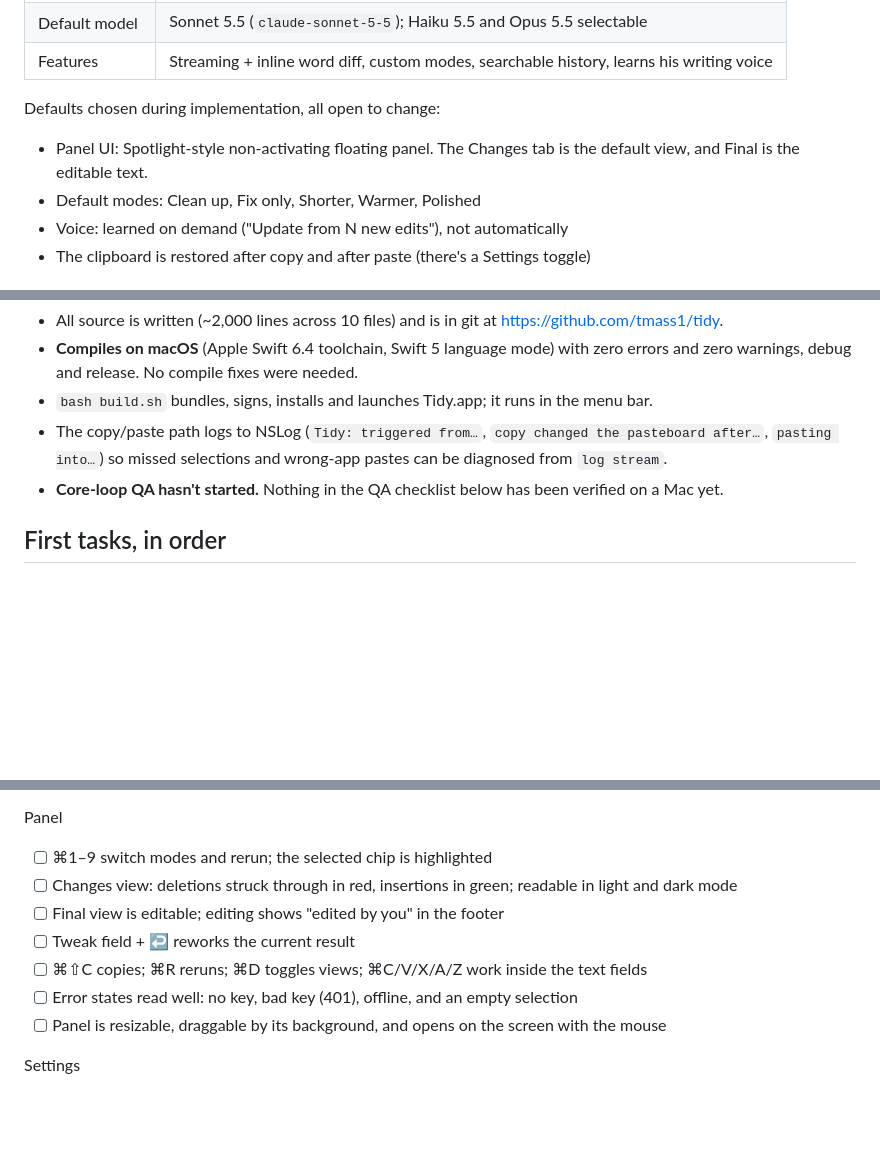
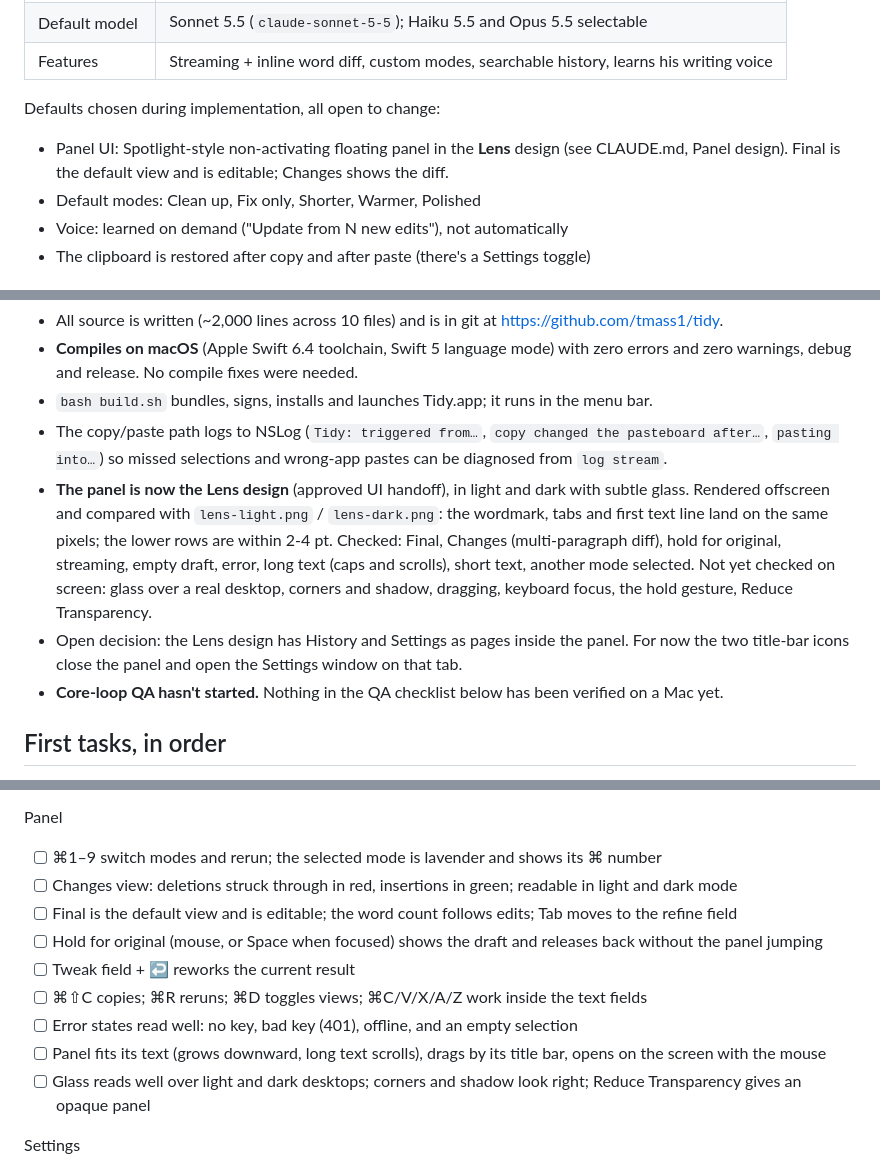
Before and after one commit to tmass1/tidy, a Markdown page: docs/HANDOFF.md, 3 parts joined by grey strips. Drawn GitHub-style; blank space fills up the shorter version.

```diff
--- a/docs/HANDOFF.md
+++ b/docs/HANDOFF.md
@@ -24,7 +24,7 @@ Hammerspoon script (`~/.hammerspoon/cleanup.lua`). He wanted something better be
 | Features | Streaming + inline word diff, custom modes, searchable history, learns his writing voice |
 
 Defaults chosen during implementation, all open to change:
-- Panel UI: Spotlight-style non-activating floating panel. The Changes tab is the default view, and Final is the editable text.
+- Panel UI: Spotlight-style non-activating floating panel in the **Lens** design (see CLAUDE.md, Panel design). Final is the default view and is editable; Changes shows the diff.
 - Default modes: Clean up, Fix only, Shorter, Warmer, Polished
 - Voice: learned on demand ("Update from N new edits"), not automatically
 - The clipboard is restored after copy and after paste (there's a Settings toggle)
@@ -39,6 +39,14 @@ _Updated October 21, 2026._
 - `bash build.sh` bundles, signs, installs and launches Tidy.app; it runs in the menu bar.
 - The copy/paste path logs to NSLog (`Tidy: triggered from…`, `copy changed the pasteboard after…`,
   `pasting into…`) so missed selections and wrong-app pastes can be diagnosed from `log stream`.
+- **The panel is now the Lens design** (approved UI handoff), in light and dark with subtle glass.
+  Rendered offscreen and compared with `lens-light.png` / `lens-dark.png`: the wordmark, tabs and first
+  text line land on the same pixels; the lower rows are within 2-4 pt. Checked: Final, Changes
+  (multi-paragraph diff), hold for original, streaming, empty draft, error, long text (caps and scrolls),
+  short text, another mode selected. Not yet checked on screen: glass over a real desktop, corners and
+  shadow, dragging, keyboard focus, the hold gesture, Reduce Transparency.
+- Open decision: the Lens design has History and Settings as pages inside the panel. For now the two
+  title-bar icons close the panel and open the Settings window on that tab.
 - **Core-loop QA hasn't started.** Nothing in the QA checklist below has been verified on a Mac yet.
 
 ## First tasks, in order
@@ -71,13 +79,15 @@ Core loop
 - [ ] Esc closes and focus returns to the source app; ⌥⌘C while the panel is open closes it
 
 Panel
-- [ ] ⌘1–9 switch modes and rerun; the selected chip is highlighted
+- [ ] ⌘1–9 switch modes and rerun; the selected mode is lavender and shows its ⌘ number
 - [ ] Changes view: deletions struck through in red, insertions in green; readable in light and dark mode
-- [ ] Final view is editable; editing shows "edited by you" in the footer
+- [ ] Final is the default view and is editable; the word count follows edits; Tab moves to the refine field
+- [ ] Hold for original (mouse, or Space when focused) shows the draft and releases back without the panel jumping
 - [ ] Tweak field + ↩ reworks the current result
 - [ ] ⌘⇧C copies; ⌘R reruns; ⌘D toggles views; ⌘C/V/X/A/Z work inside the text fields
 - [ ] Error states read well: no key, bad key (401), offline, and an empty selection
-- [ ] Panel is resizable, draggable by its background, and opens on the screen with the mouse
+- [ ] Panel fits its text (grows downward, long text scrolls), drags by its title bar, opens on the screen with the mouse
+- [ ] Glass reads well over light and dark desktops; corners and shadow look right; Reduce Transparency gives an opaque panel
 
 Settings
 - [ ] Shortcut recorder: record ⌃⌥C, then it works globally; Esc cancels recording; Reset restores ⌥⌘C
```
Also changed, not shown: CLAUDE.md (+19 -2 lines).
